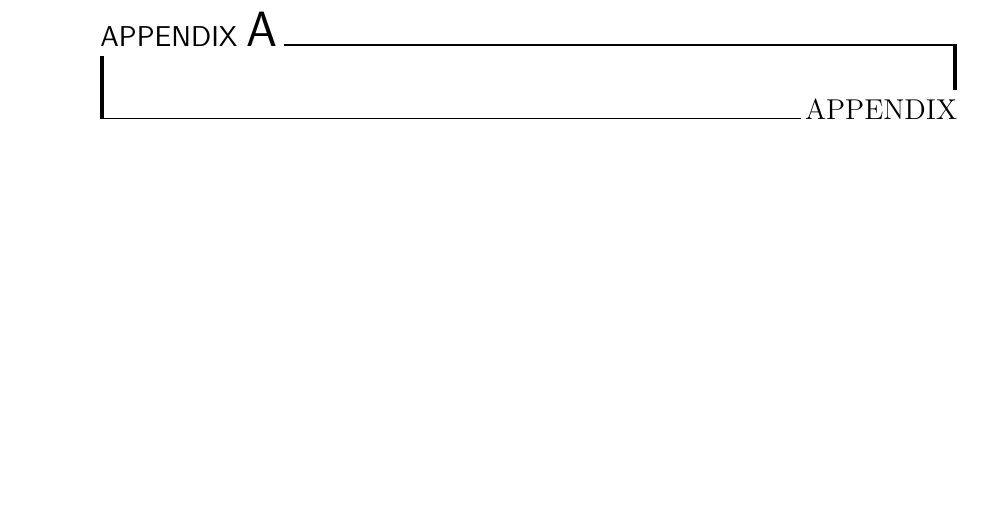
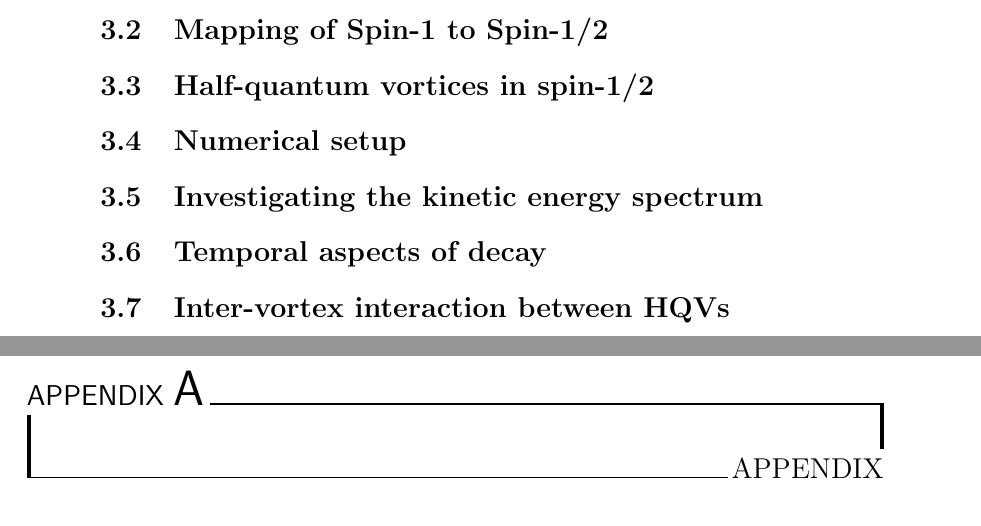
Before and after one commit to wheelerMT/thesis, a LaTeX thesis (thesis.tex, which reads tex/document/ch-twoCompDynamics/twoCompDynamics.tex): part of page 8 of 9 before the commit and two parts of pages 8 and 9 of 10 after it, the two joined at a grey line, cut at the place of the change, the shorter picture padded with empty space. Compiled offline with pdfLaTeX.

Commit message:
Added placeholder sections

```diff
--- a/tex/document/ch-twoCompDynamics/twoCompDynamics.tex
+++ b/tex/document/ch-twoCompDynamics/twoCompDynamics.tex
@@ -32,3 +32,15 @@ of opposite winding within the same condensate
 component~\cite{Eto2011,Kasamatsu2016}.
 We relate this discovery to the interesting
 dynamics we observe at early time.
+
+\section{Mapping of Spin-1 to Spin-1/2}
+
+\section{Half-quantum vortices in spin-1/2}
+
+\section{Numerical setup}
+
+\section{Investigating the kinetic energy spectrum}
+
+\section{Temporal aspects of decay}
+
+\section{Inter-vortex interaction between HQVs}
```
